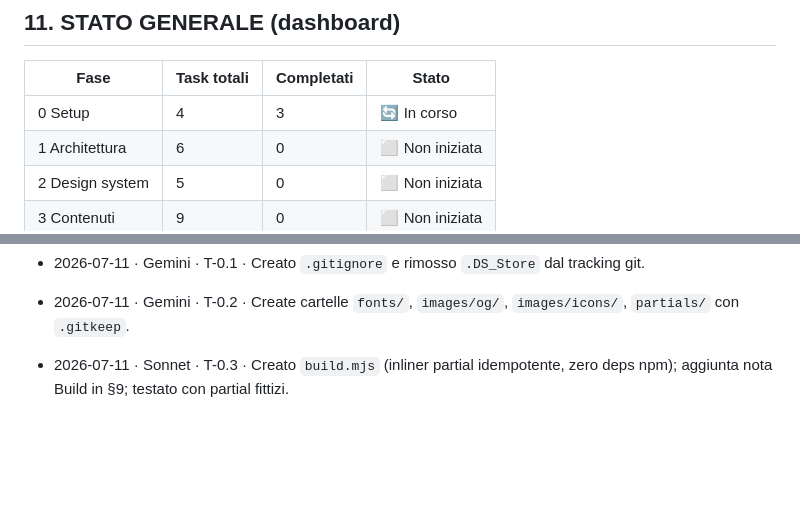
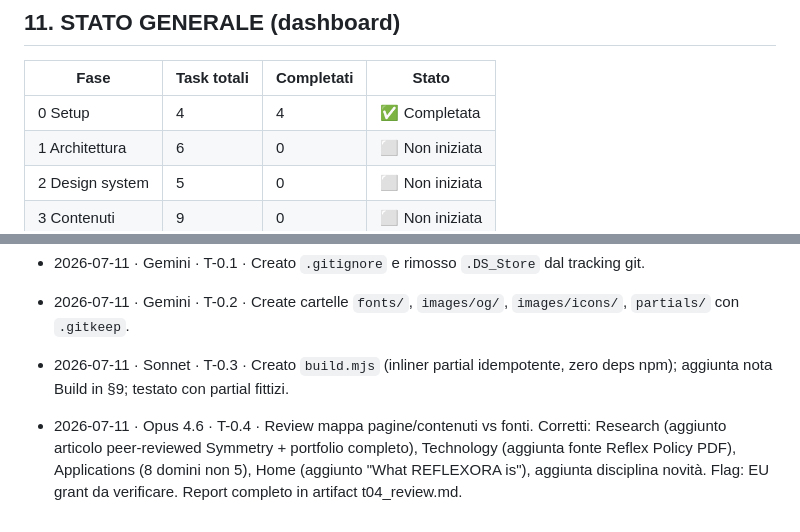
Before and after one commit to dalmamrk/reflexora.ai, a Markdown page: for_agents.md, 2 parts joined by grey strips. GitHub-like rendering; blank space fills up the shorter version.

```diff
--- a/for_agents.md
+++ b/for_agents.md
@@ -478,7 +481,7 @@ server Aruba gira solo HTML statico.
 
 | Fase | Task totali | Completati | Stato |
 |---|---|---|---|
-| 0 Setup | 4 | 3 | 🔄 In corso |
+| 0 Setup | 4 | 4 | ✅ Completata |
 | 1 Architettura | 6 | 0 | ⬜ Non iniziata |
 | 2 Design system | 5 | 0 | ⬜ Non iniziata |
 | 3 Contenuti | 9 | 0 | ⬜ Non iniziata |
@@ -513,4 +516,6 @@ Formato: `AAAA-MM-GG · <agente> · <task ID> · <sintesi>`
 
 - 2026-07-11 · Sonnet · T-0.3 · Creato `build.mjs` (inliner partial idempotente, zero deps npm); aggiunta nota Build in §9; testato con partial fittizi.
 
+- 2026-07-11 · Opus 4.6 · T-0.4 · Review mappa pagine/contenuti vs fonti. Corretti: Research (aggiunto articolo peer-reviewed Symmetry + portfolio completo), Technology (aggiunta fonte Reflex Policy PDF), Applications (8 domini non 5), Home (aggiunto "What REFLEXORA is"), aggiunta disciplina novità. Flag: EU grant da verificare. Report completo in artifact t04_review.md.
+
 <!-- Aggiungere qui sotto le nuove righe, in ordine cronologico -->
```
Also changed, not shown: other parts of for_agents.md (+9 -6 lines).
